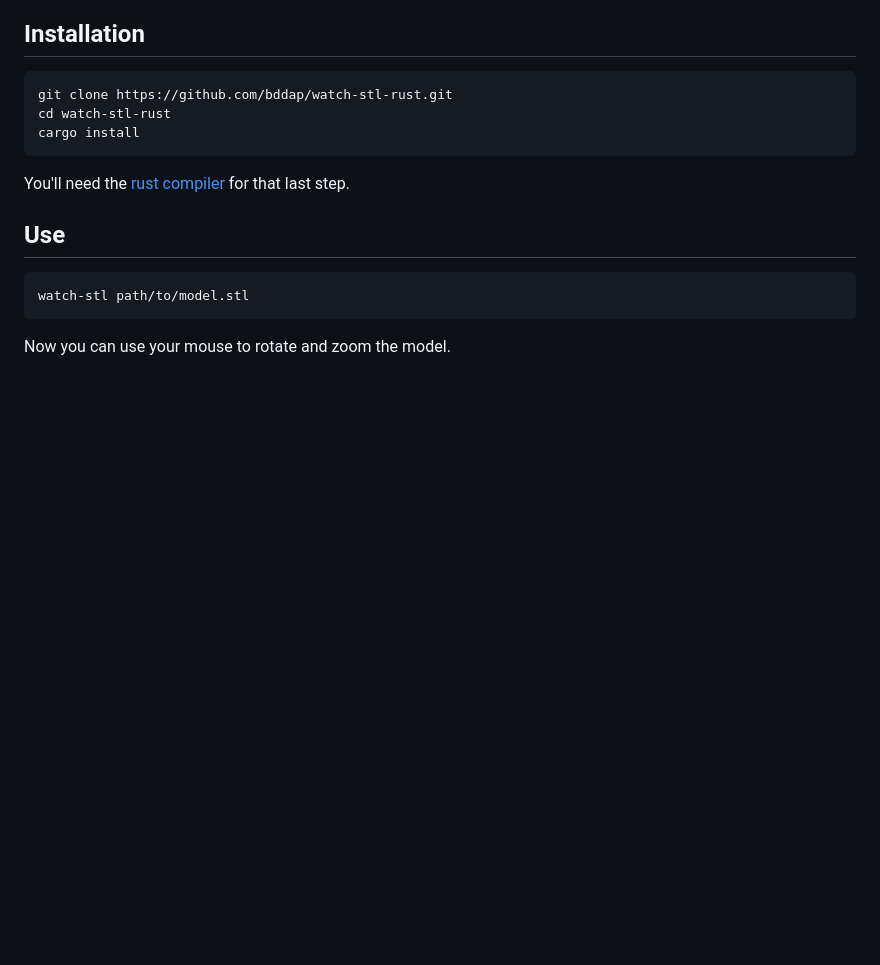
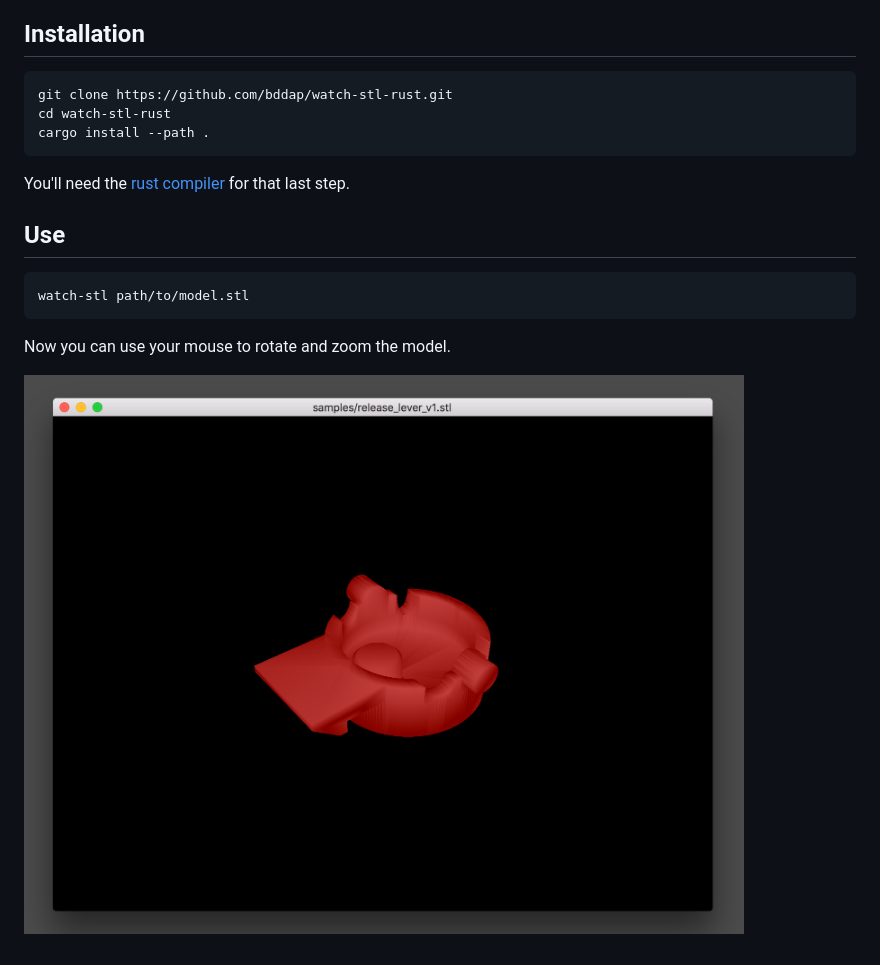
Before and after one commit to bddap/watch-stl-rust, a Markdown page: readme.md, the part around the change. Drawn GitHub-style; pictures changed too: samples/release_lever_v1.png (added); blank space fills up the shorter version.

Commit message:
sample render

````diff
--- a/readme.md
+++ b/readme.md
@@ -7,7 +7,7 @@ Display an stl in a native window. Refresh whenever the file is modified.
 ```
 git clone https://github.com/bddap/watch-stl-rust.git
 cd watch-stl-rust
-cargo install
+cargo install --path .
 ```
 
 You'll need the [rust compiler](https://www.rust-lang.org/en-US/install.html) for that last step.
@@ -19,3 +19,5 @@ watch-stl path/to/model.stl
 ```
 
 Now you can use your mouse to rotate and zoom the model.
+
+![Example](samples/release_lever_v1.png)
````
Also changed, not shown: 1 other file.
